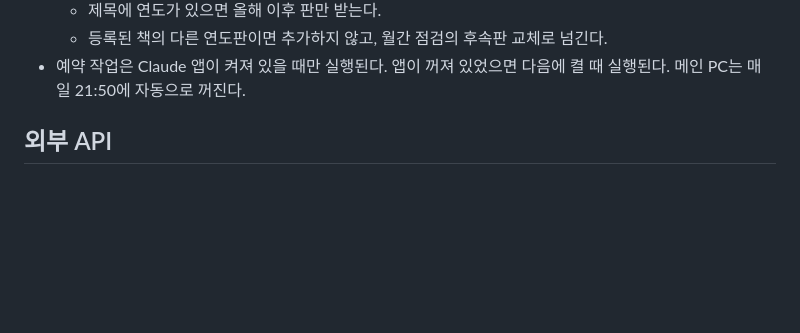
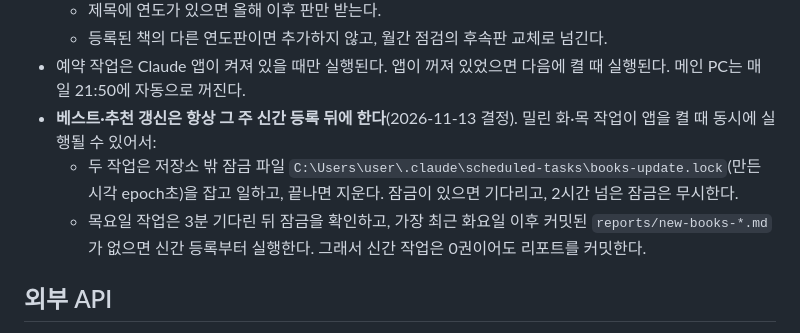
Before and after one commit to hcday84/industrial-safety-dashboard-26.6.7-, a Markdown page: CLAUDE.md, the part around the change. Rendered like a GitHub page; blank space fills up the shorter version.

Commit message:
auto: Claude 작업 자동 커밋

```diff
--- a/CLAUDE.md
+++ b/CLAUDE.md
@@ -39,6 +39,9 @@
   - 제목에 연도가 있으면 올해 이후 판만 받는다.
   - 등록된 책의 다른 연도판이면 추가하지 않고, 월간 점검의 후속판 교체로 넘긴다.
 - 예약 작업은 Claude 앱이 켜져 있을 때만 실행된다. 앱이 꺼져 있었으면 다음에 켤 때 실행된다. 메인 PC는 매일 21:50에 자동으로 꺼진다.
+- **베스트·추천 갱신은 항상 그 주 신간 등록 뒤에 한다**(2026-11-13 결정). 밀린 화·목 작업이 앱을 켤 때 동시에 실행될 수 있어서:
+  - 두 작업은 저장소 밖 잠금 파일 `C:\Users\user\.claude\scheduled-tasks\books-update.lock`(만든 시각 epoch초)을 잡고 일하고, 끝나면 지운다. 잠금이 있으면 기다리고, 2시간 넘은 잠금은 무시한다.
+  - 목요일 작업은 3분 기다린 뒤 잠금을 확인하고, 가장 최근 화요일 이후 커밋된 `reports/new-books-*.md`가 없으면 신간 등록부터 실행한다. 그래서 신간 작업은 0권이어도 리포트를 커밋한다.
 
 ## 외부 API
 - `openapi.q-net.or.kr` 도메인 API는 사용하지 않는다. Vercel에서 항상 타임아웃이 난다. 시험 일정은 `apis.data.go.kr` 경로만 쓴다.
```
